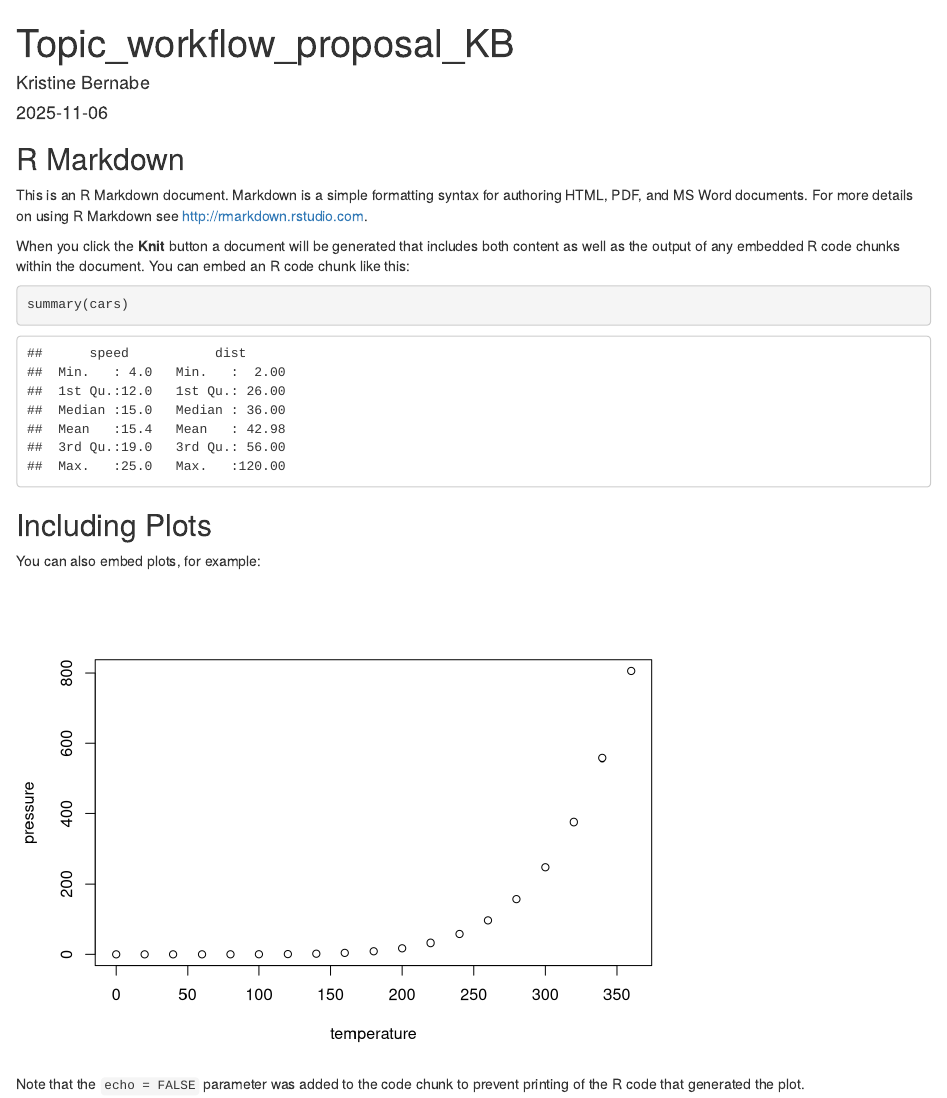
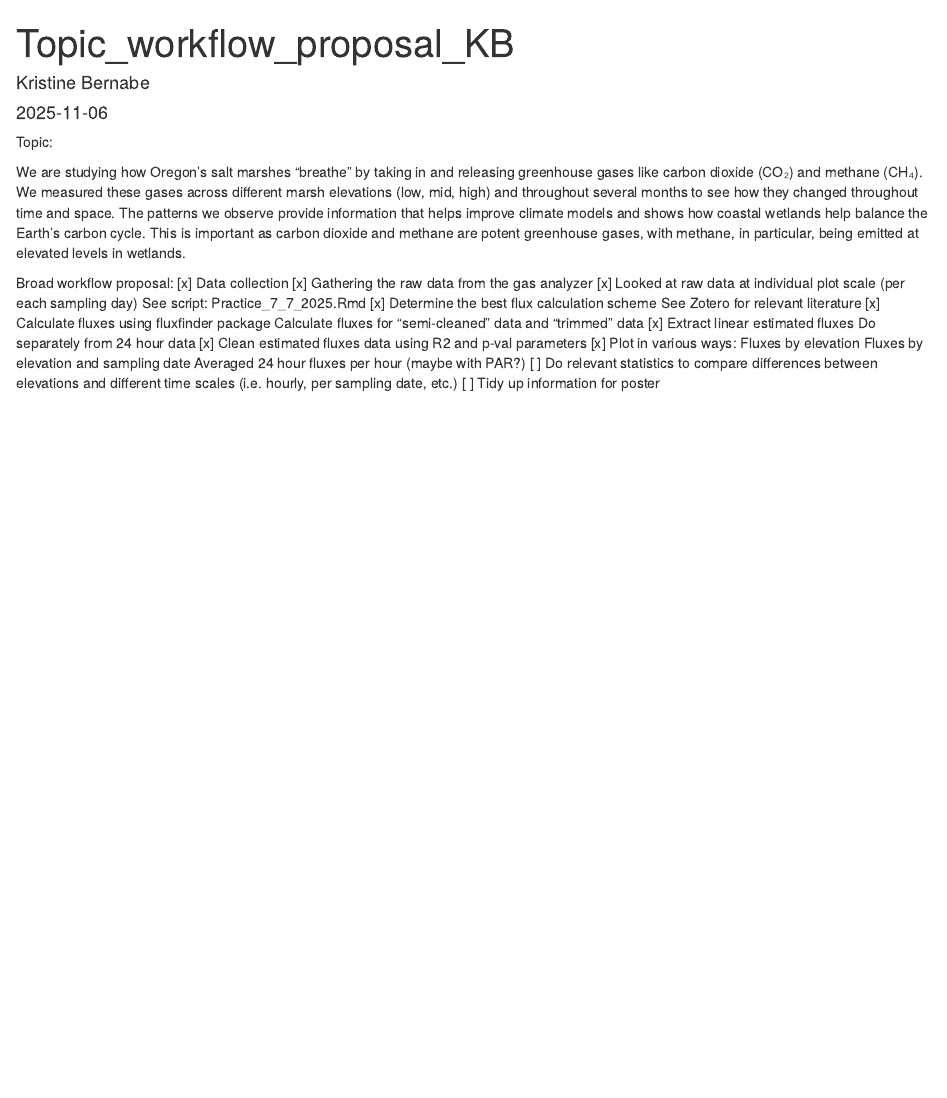
Before and after one commit to kbbernabe/ds-environ-wetland-gas-flux-KB, an R Markdown document (Topic_workflow_proposal_KB.Rmd): the page in a window 1100 px wide, from its top. Rendered offline with R 4.5, knitr and Pandoc, with nearby package versions.

Commit message:
added bullets to workflow

````diff
--- a/Topic_workflow_proposal_KB.Rmd
+++ b/Topic_workflow_proposal_KB.Rmd
@@ -5,26 +5,25 @@ date: "2025-11-06"
 output: html_document
 ---
 
-```{r setup, include=FALSE}
-knitr::opts_chunk$set(echo = TRUE)
-```
+Topic:
 
-## R Markdown
+We are studying how Oregon’s salt marshes “breathe” by taking in and releasing greenhouse gases like carbon dioxide (CO₂) and methane (CH₄). We measured these gases across different marsh elevations (low, mid, high) and throughout several months to see how they changed throughout time and space. The patterns we observe provide information that helps improve climate models and shows how coastal wetlands help balance the Earth’s carbon cycle. This is important as carbon dioxide and methane are potent greenhouse gases, with methane, in particular, being emitted at elevated levels in wetlands.
 
-This is an R Markdown document. Markdown is a simple formatting syntax for authoring HTML, PDF, and MS Word documents. For more details on using R Markdown see <http://rmarkdown.rstudio.com>.
-
-When you click the **Knit** button a document will be generated that includes both content as well as the output of any embedded R code chunks within the document. You can embed an R code chunk like this:
-
-```{r cars}
-summary(cars)
-```
-
-## Including Plots
-
-You can also embed plots, for example:
-
-```{r pressure, echo=FALSE}
-plot(pressure)
-```
-
-Note that the `echo = FALSE` parameter was added to the code chunk to prevent printing of the R code that generated the plot.
+Broad workflow proposal:
+[x] Data collection
+[x] Gathering the raw data from the gas analyzer
+[x] Looked at raw data at individual plot scale (per each sampling day)
+    See script: Practice_7_7_2025.Rmd
+[x] Determine the best flux calculation scheme
+    See Zotero for relevant literature
+[x] Calculate fluxes using fluxfinder package
+    Calculate fluxes for "semi-cleaned" data and "trimmed" data
+[x] Extract linear estimated fluxes
+    Do separately from 24 hour data
+[x] Clean estimated fluxes data using R2 and p-val parameters
+[x] Plot in various ways:
+    Fluxes by elevation
+    Fluxes by elevation and sampling date
+    Averaged 24 hour fluxes per hour (maybe with PAR?)
+[ ] Do relevant statistics to compare differences between elevations and different time scales (i.e. hourly, per sampling date, etc.)
+[ ] Tidy up information for poster
````
